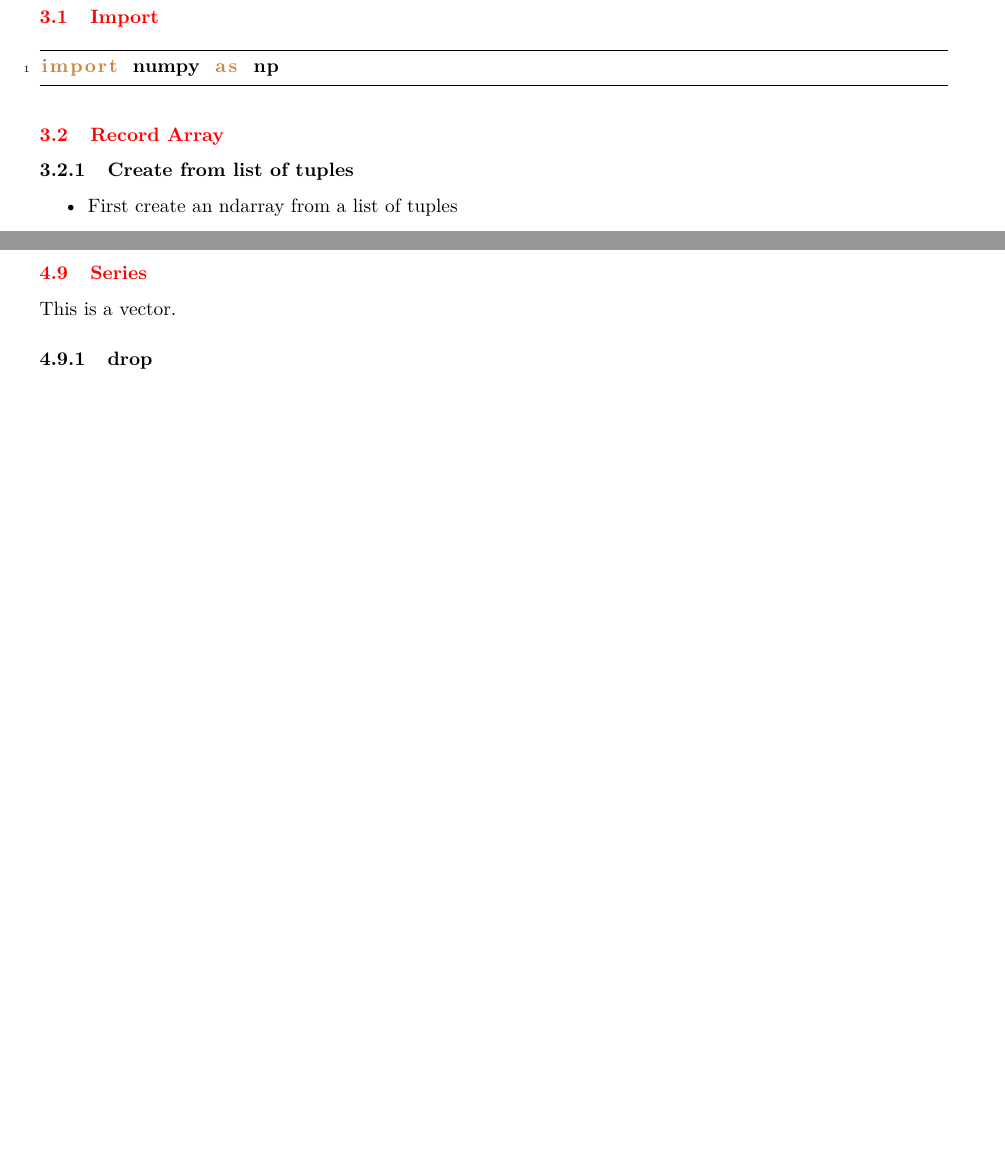
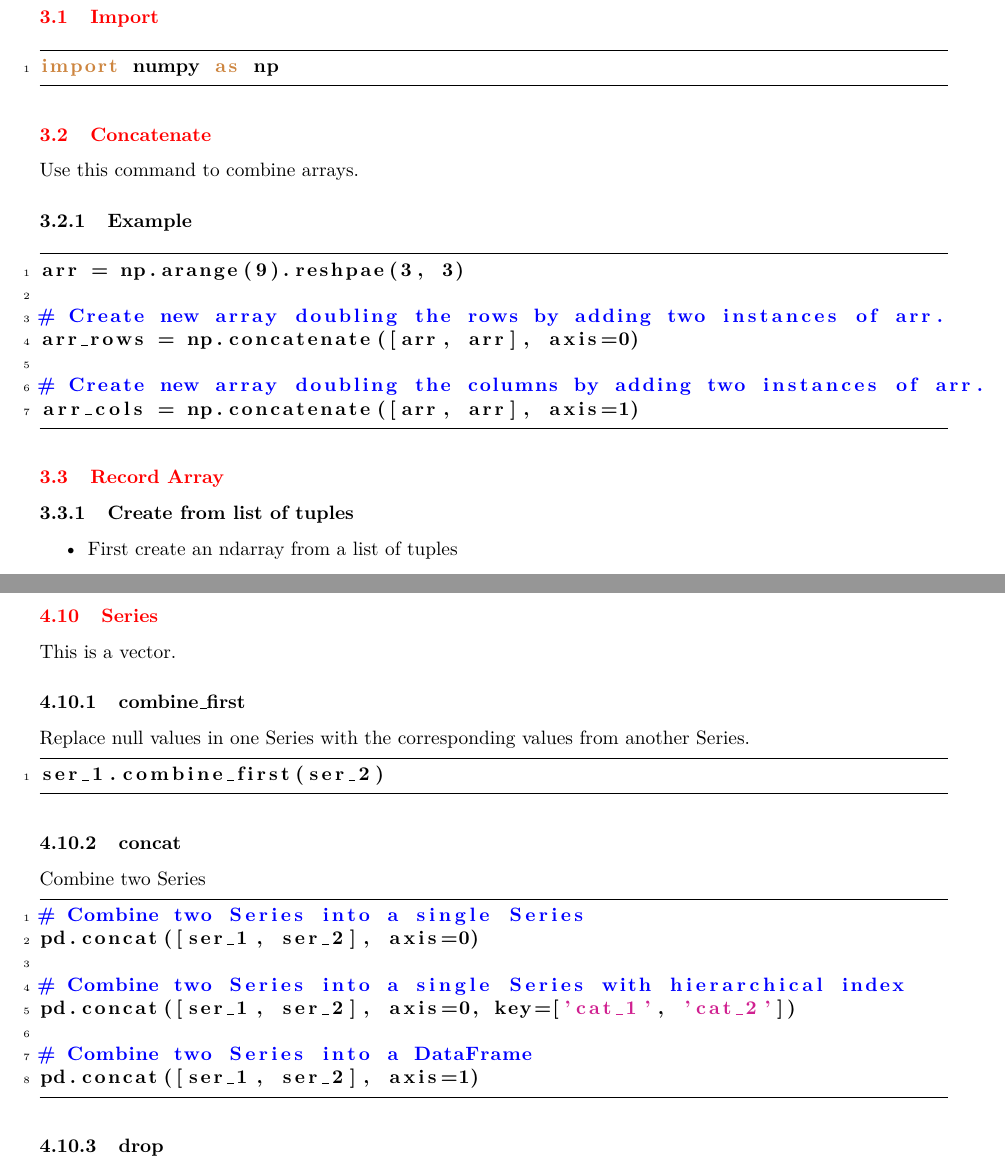
Before and after one commit to TimothyHelton/notes, a LaTeX document (python/python.tex, which reads python/content/numpy.tex, python/content/pandas.tex): two parts of pages 10 and 15 of 24 before the commit and two parts of pages 10 and 16 of 25 after it, joined at a grey line, cut so that both start at the same text, the shorter picture padded with empty space. Compiled offline with pdfLaTeX.

Commit message:
FEAT: update pandas and numpy

```diff
--- a/python/content/numpy.tex
+++ b/python/content/numpy.tex
@@ -3,6 +3,22 @@
 \begin{lstlisting}
 import numpy as np
 \end{lstlisting}
+
+%%%
+\subsection{Concatenate}
+Use this command to combine arrays.
+%
+\subsubsection{Example}
+\begin{lstlisting}
+arr = np.arange(9).reshpae(3, 3)
+
+# Create new array doubling the rows by adding two instances of arr.
+arr_rows = np.concatenate([arr, arr], axis=0)
+
+# Create new array doubling the columns by adding two instances of arr.
+arr_cols = np.concatenate([arr, arr], axis=1)
+\end{lstlisting}
+
 
 %%%
 \subsection{Record Array}
--- a/python/content/pandas.tex
+++ b/python/content/pandas.tex
@@ -320,6 +368,26 @@ pd.read_clipboard()
 \subsection{Series}
 This is a vector.
 
+\subsubsection{combine\_first}
+Replace null values in one Series with the corresponding values from another
+Series.
+\begin{lstlisting}
+ser_1.combine_first(ser_2)
+\end{lstlisting}
+
+\subsubsection{concat}
+Combine two Series
+\begin{lstlisting}
+# Combine two Series into a single Series
+pd.concat([ser_1, ser_2], axis=0)
+
+# Combine two Series into a single Series with hierarchical index
+pd.concat([ser_1, ser_2], axis=0, key=['cat_1', 'cat_2'])
+
+# Combine two Series into a DataFrame
+pd.concat([ser_1, ser_2], axis=1)
+\end{lstlisting}
+
 \subsubsection{drop}
 Remove an index row
   \begin{itemize}
```
Also changed, not shown: python/content/pandas.tex (48 more changed lines).
